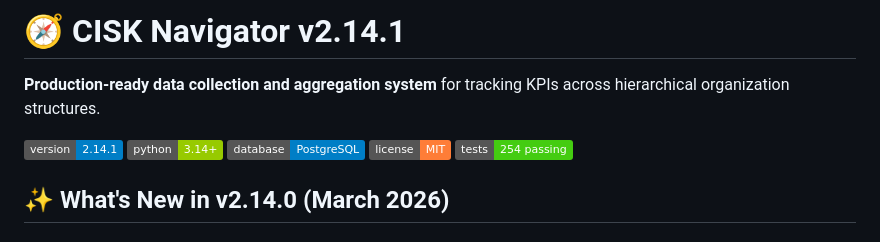
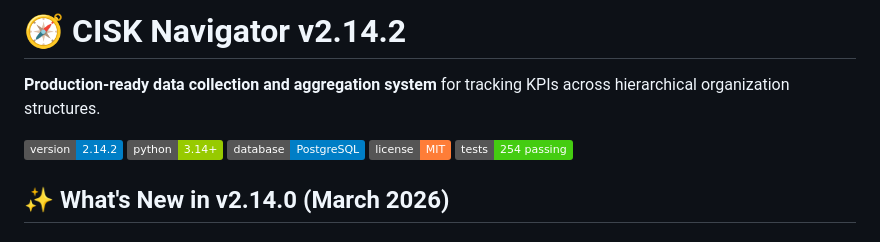
Before and after one commit to mounirdous/CISK-Navigator, a Markdown page: README.md, the part around the change. GitHub-like rendering; badges without logos.

Commit message:
Update README to v2.14.2

```diff
--- a/README.md
+++ b/README.md
@@ -1,8 +1,8 @@
-# 🧭 CISK Navigator v2.14.1
+# 🧭 CISK Navigator v2.14.2
 
 **Production-ready data collection and aggregation system** for tracking KPIs across hierarchical organization structures.
 
-![Version](https://img.shields.io/badge/version-2.14.1-blue)
+![Version](https://img.shields.io/badge/version-2.14.2-blue)
 ![Python](https://img.shields.io/badge/python-3.14+-green)
 ![Database](https://img.shields.io/badge/database-PostgreSQL-blue)
 ![License](https://img.shields.io/badge/license-MIT-orange)
```
